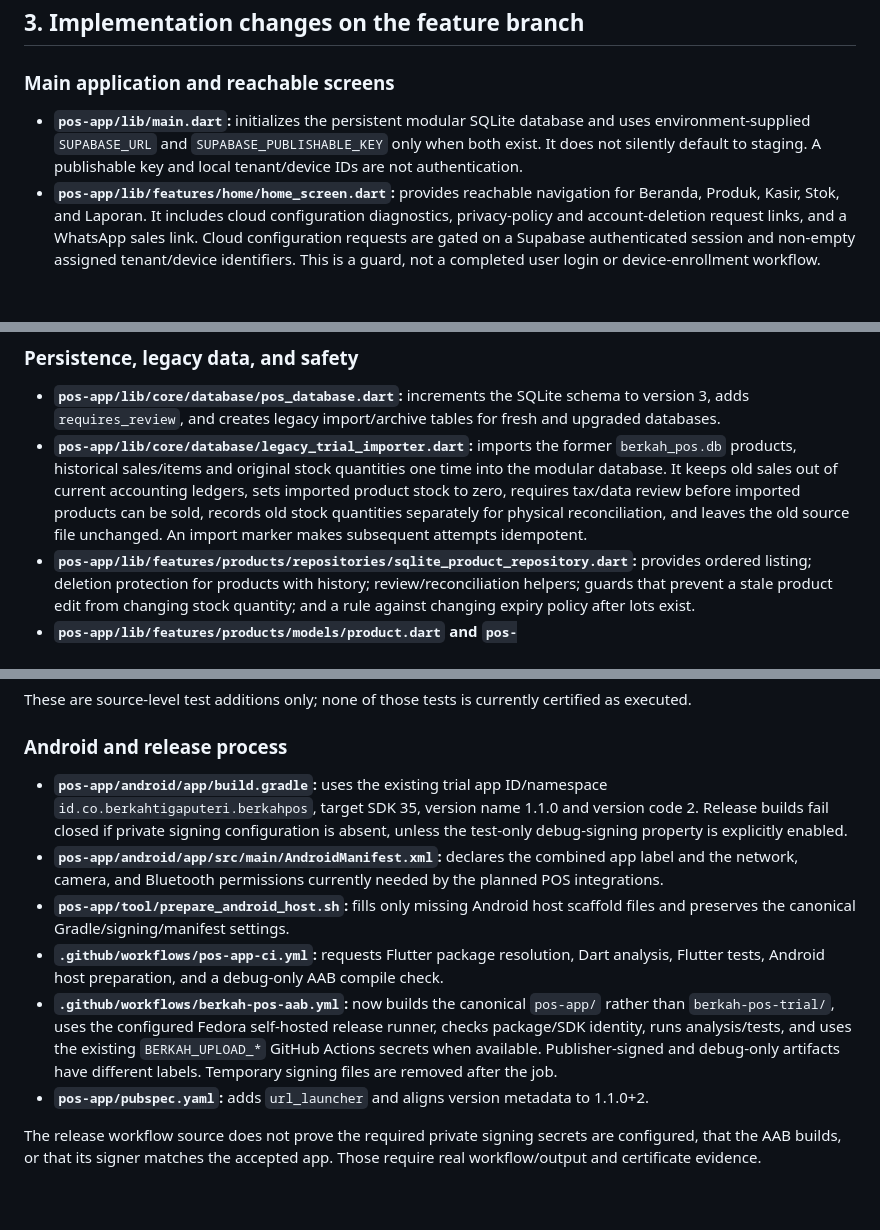
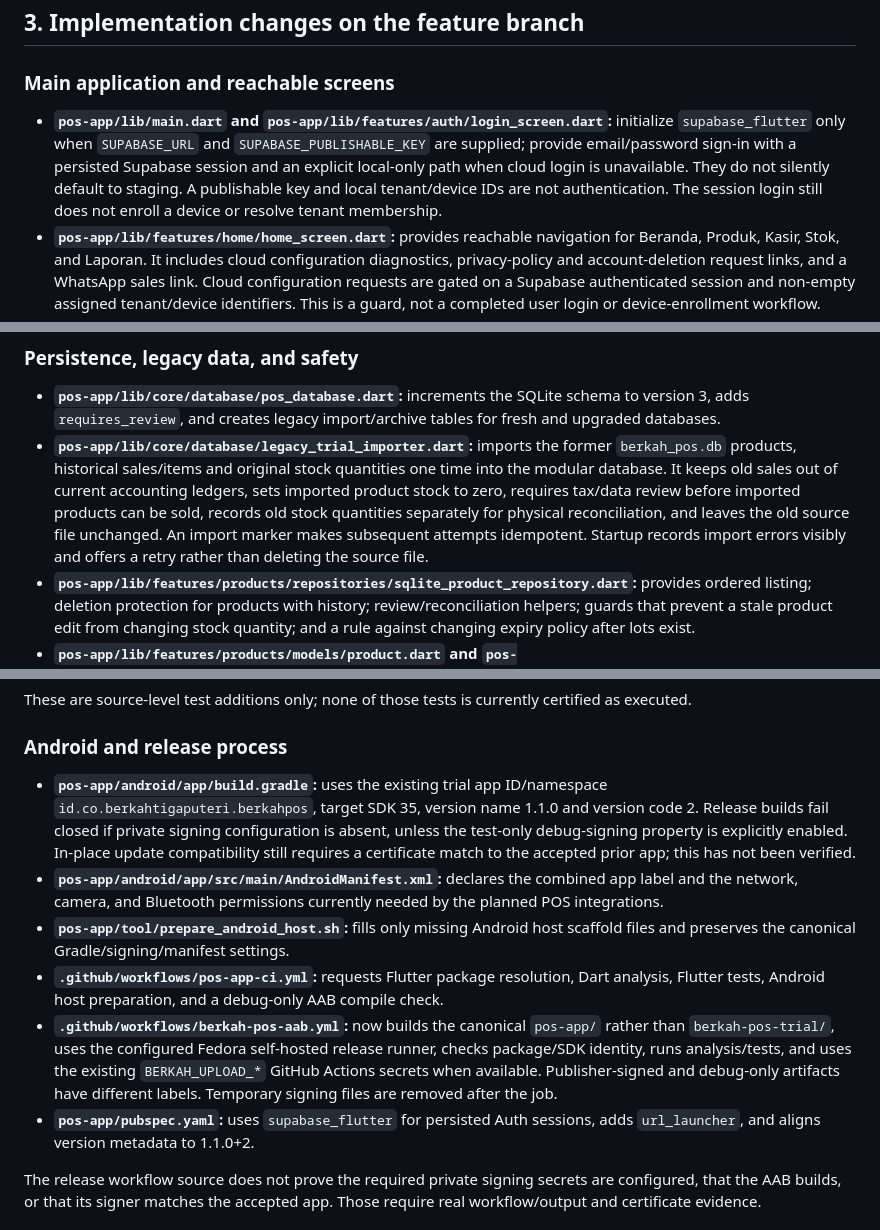
Before and after one commit to Andisatriawan/Berkahtigaputeri, a Markdown page: docs/permanent/DOC_13_UNIFIED_POS_APP_INTEGRATION_REPORT.md, 3 parts joined by grey strips. Rendered like a GitHub page; blank space fills up the shorter version.

Commit message:
docs(pos-app): record Supabase login and preserved trial package

```diff
--- a/docs/permanent/DOC_13_UNIFIED_POS_APP_INTEGRATION_REPORT.md
+++ b/docs/permanent/DOC_13_UNIFIED_POS_APP_INTEGRATION_REPORT.md
@@ -32,7 +32,7 @@ Everyday product, cashier, inventory, reports, settings, and trial support-link
 
 ### Main application and reachable screens
 
-- **`pos-app/lib/main.dart`:** initializes the persistent modular SQLite database and uses environment-supplied `SUPABASE_URL` and `SUPABASE_PUBLISHABLE_KEY` only when both exist. It does not silently default to staging. A publishable key and local tenant/device IDs are not authentication.
+- **`pos-app/lib/main.dart` and `pos-app/lib/features/auth/login_screen.dart`:** initialize `supabase_flutter` only when `SUPABASE_URL` and `SUPABASE_PUBLISHABLE_KEY` are supplied; provide email/password sign-in with a persisted Supabase session and an explicit local-only path when cloud login is unavailable. They do not silently default to staging. A publishable key and local tenant/device IDs are not authentication. The session login still does not enroll a device or resolve tenant membership.
 - **`pos-app/lib/features/home/home_screen.dart`:** provides reachable navigation for Beranda, Produk, Kasir, Stok, and Laporan. It includes cloud configuration diagnostics, privacy-policy and account-deletion request links, and a WhatsApp sales link. Cloud configuration requests are gated on a Supabase authenticated session and non-empty assigned tenant/device identifiers. This is a guard, not a completed user login or device-enrollment workflow.
 - **`pos-app/lib/features/products/product_screen.dart`:** provides local product create/edit/list/delete, protects transaction/inventory history, displays migrated products requiring tax review, and locks expiry-policy changes where physical lots exist. Initial stock must be recorded through inventory receiving.
 - **`pos-app/lib/features/pos/checkout_screen.dart`:** exposes a cashier cart, supported payment-method selection, Rupiah totals, and PPN using the existing payment service. It rejects products awaiting tax/data review at both UI and checkout-domain boundary. The user is explicitly told sales are stored locally and cloud sync is not active.
@@ -43,7 +43,7 @@ Everyday product, cashier, inventory, reports, settings, and trial support-link
 ### Persistence, legacy data, and safety
 
 - **`pos-app/lib/core/database/pos_database.dart`:** increments the SQLite schema to version 3, adds `requires_review`, and creates legacy import/archive tables for fresh and upgraded databases.
-- **`pos-app/lib/core/database/legacy_trial_importer.dart`:** imports the former `berkah_pos.db` products, historical sales/items and original stock quantities one time into the modular database. It keeps old sales out of current accounting ledgers, sets imported product stock to zero, requires tax/data review before imported products can be sold, records old stock quantities separately for physical reconciliation, and leaves the old source file unchanged. An import marker makes subsequent attempts idempotent.
+- **`pos-app/lib/core/database/legacy_trial_importer.dart`:** imports the former `berkah_pos.db` products, historical sales/items and original stock quantities one time into the modular database. It keeps old sales out of current accounting ledgers, sets imported product stock to zero, requires tax/data review before imported products can be sold, records old stock quantities separately for physical reconciliation, and leaves the old source file unchanged. An import marker makes subsequent attempts idempotent. Startup records import errors visibly and offers a retry rather than deleting the source file.
 - **`pos-app/lib/features/products/repositories/sqlite_product_repository.dart`:** provides ordered listing; deletion protection for products with history; review/reconciliation helpers; guards that prevent a stale product edit from changing stock quantity; and a rule against changing expiry policy after lots exist.
 - **`pos-app/lib/features/products/models/product.dart` and `pos-app/lib/features/pos/checkout/sqlite_sale_repository.dart`:** carry the product review flag and reject checkout for products awaiting review.
 - **`pos-app/test/database/legacy_trial_importer_test.dart`:** adds a one-time importer test for products, archived sales/items, stock review status, preservation of the source file, and repeat-import behavior.
@@ -56,12 +56,12 @@ These are source-level test additions only; none of those tests is currently cer
 
 ### Android and release process
 
-- **`pos-app/android/app/build.gradle`:** uses the existing trial app ID/namespace `id.co.berkahtigaputeri.berkahpos`, target SDK 35, version name 1.1.0 and version code 2. Release builds fail closed if private signing configuration is absent, unless the test-only debug-signing property is explicitly enabled.
+- **`pos-app/android/app/build.gradle`:** uses the existing trial app ID/namespace `id.co.berkahtigaputeri.berkahpos`, target SDK 35, version name 1.1.0 and version code 2. Release builds fail closed if private signing configuration is absent, unless the test-only debug-signing property is explicitly enabled. In-place update compatibility still requires a certificate match to the accepted prior app; this has not been verified.
 - **`pos-app/android/app/src/main/AndroidManifest.xml`:** declares the combined app label and the network, camera, and Bluetooth permissions currently needed by the planned POS integrations.
 - **`pos-app/tool/prepare_android_host.sh`:** fills only missing Android host scaffold files and preserves the canonical Gradle/signing/manifest settings.
 - **`.github/workflows/pos-app-ci.yml`:** requests Flutter package resolution, Dart analysis, Flutter tests, Android host preparation, and a debug-only AAB compile check.
 - **`.github/workflows/berkah-pos-aab.yml`:** now builds the canonical `pos-app/` rather than `berkah-pos-trial/`, uses the configured Fedora self-hosted release runner, checks package/SDK identity, runs analysis/tests, and uses the existing `BERKAH_UPLOAD_*` GitHub Actions secrets when available. Publisher-signed and debug-only artifacts have different labels. Temporary signing files are removed after the job.
-- **`pos-app/pubspec.yaml`:** adds `url_launcher` and aligns version metadata to 1.1.0+2.
+- **`pos-app/pubspec.yaml`:** uses `supabase_flutter` for persisted Auth sessions, adds `url_launcher`, and aligns version metadata to 1.1.0+2.
 
 The release workflow source does not prove the required private signing secrets are configured, that the AAB builds, or that its signer matches the accepted app. Those require real workflow/output and certificate evidence.
 
```
